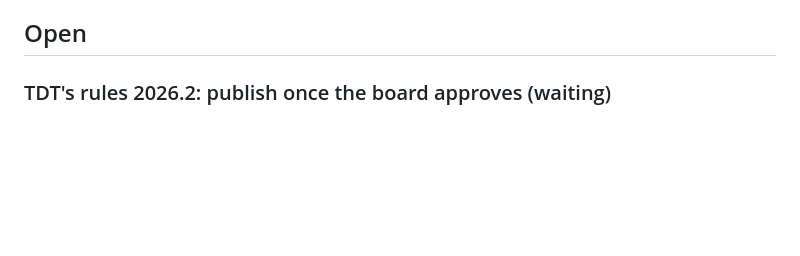
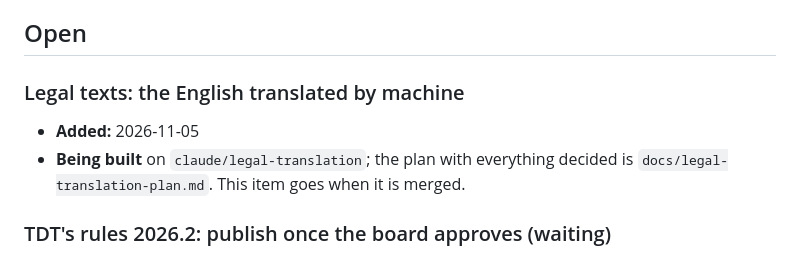
Before and after one commit to angeeinstein/jaeronautics, a Markdown page: docs/todo.md, the part around the change. GitHub-like rendering; blank space fills up the shorter version.

Commit message:
Plan: the legal texts' English translated by machine, DeepL and Azure
Co-Authored-By: Claude Opus 5.5 <noreply@anthropic.com>
Claude-Session: https://claude.ai/code/session_01EkfAzyLasZD5rPrVb9jtJV

```diff
--- a/docs/todo.md
+++ b/docs/todo.md
@@ -35,6 +35,13 @@ owed off the dashboard); and the batch of 2026-11-02
 update's warning of local changes only for the portal's own files).
 
 ## Open
+
+### Legal texts: the English translated by machine
+
+- **Added:** 2026-11-05
+- **Being built** on `claude/legal-translation`; the plan with everything
+  decided is `docs/legal-translation-plan.md`. This item goes when it is
+  merged.
 
 ### TDT's rules 2026.2: publish once the board approves (waiting)
 
```
Also changed, not shown: docs/legal-translation-plan.md (added, +66 -0 lines).
